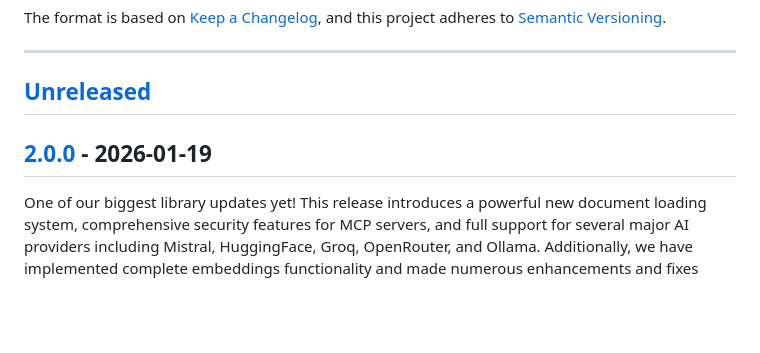
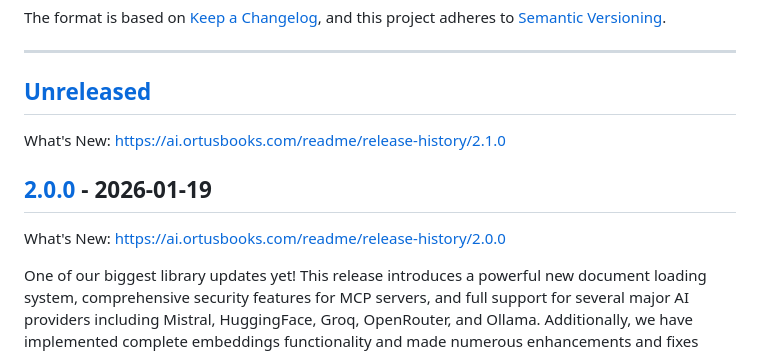
Before and after one commit to ortus-boxlang/bx-ai, a Markdown page: changelog.md, the part around the change. Drawn GitHub-style; blank space fills up the shorter version.

Commit message:
version bump

```diff
--- a/changelog.md
+++ b/changelog.md
@@ -9,7 +9,11 @@ and this project adheres to [Semantic Versioning](https://semver.org/spec/v2.0.0
 
 ## [Unreleased]
 
+What's New: https://ai.ortusbooks.com/readme/release-history/2.1.0
+
 ## [2.0.0] - 2026-01-19
+
+What's New: https://ai.ortusbooks.com/readme/release-history/2.0.0
 
 One of our biggest library updates yet! This release introduces a powerful new document loading system, comprehensive security features for MCP servers, and full support for several major AI providers including Mistral, HuggingFace, Groq, OpenRouter, and Ollama. Additionally, we have implemented complete embeddings functionality and made numerous enhancements and fixes across the board.
 
```
